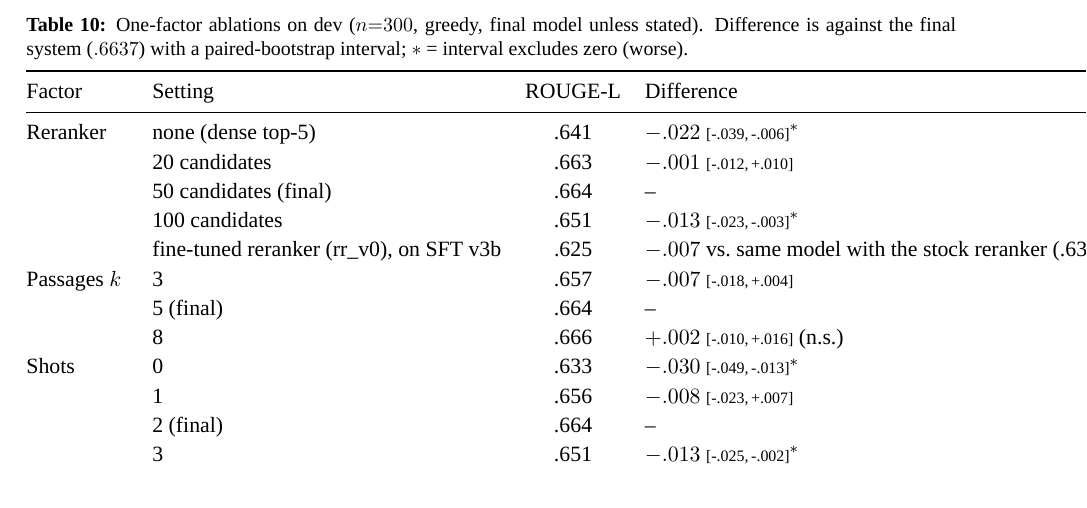
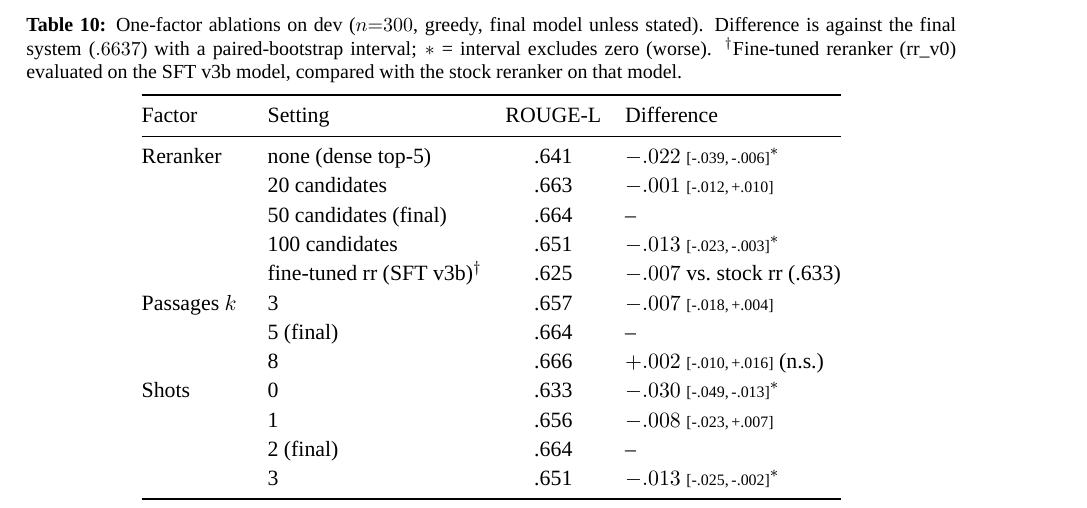
Before and after one commit to hoangphu7122002/law-rag, a LaTeX paper (docs/report/paper/main.tex): part of page 10 of 19, cut so that both start at the same text. Compiled offline with XeLaTeX; a missing font is replaced by an installed copy or a similar font.

Commit message:
docs(report): fix overfull table row
Co-Authored-By: Claude Sonnet 5.5 <noreply@anthropic.com>

```diff
--- a/docs/report/paper/main.tex
+++ b/docs/report/paper/main.tex
@@ -356,7 +356,7 @@ DPO round 3 ($\mathrm{dpo}_{a3}$) & .635 & .642 & $-.029$ \ci{-.045}{-.012} vs r
 Starting from the final system (DPO round~2, greedy, $k{=}5$, $2$ shots, reranker over $50$ dense candidates; dev \rl{} $.6637$), each inference-side factor was varied alone and each round-1 DPO design choice was varied against the reference round-1 model ($\mathrm{dpo}_a$, $.6543$). The acceptance rule was fixed beforehand: a change is adopted only if the lower bound of the paired $95\%$ interval on dev ($n{=}300$) is above zero and it is not worse on \texttt{dev\_clean} and \texttt{dev\_strict}; ties keep the cheaper setting.
 \begin{table}[H]
 \centering
-\caption{One-factor ablations on dev ($n{=}300$, greedy, final model unless stated). Difference is against the final system ($.6637$) with a paired-bootstrap interval; $\ast$ = interval excludes zero (worse).}\label{tab:abl}
+\caption{One-factor ablations on dev ($n{=}300$, greedy, final model unless stated). Difference is against the final system ($.6637$) with a paired-bootstrap interval; $\ast$ = interval excludes zero (worse). $^\dagger$Fine-tuned reranker (rr\_v0) evaluated on the SFT v3b model, compared with the stock reranker on that model.}\label{tab:abl}
 \begin{tabular}{@{}llcl@{}}
 \toprule
 Factor & Setting & \rl{} & Difference\\
@@ -365,7 +365,7 @@ Reranker & none (dense top-5) & .641 & $-.022$ \ci{-.039}{-.006}$^\ast$\\
  & 20 candidates & .663 & $-.001$ \ci{-.012}{+.010}\\
  & 50 candidates (final) & .664 & --\\
  & 100 candidates & .651 & $-.013$ \ci{-.023}{-.003}$^\ast$\\
- & fine-tuned reranker (rr\_v0), on SFT v3b & .625 & $-.007$ vs.\ same model with the stock reranker (.633)\\
+ & fine-tuned rr (SFT v3b)$^\dagger$ & .625 & $-.007$ vs.\ stock rr (.633)\\
 Passages $k$ & 3 & .657 & $-.007$ \ci{-.018}{+.004}\\
  & 5 (final) & .664 & --\\
  & 8 & .666 & $+.002$ \ci{-.010}{+.016} (n.s.)\\
```
Also changed, not shown: docs/report/paper/main.pdf, docs/report/report.pdf, 2 other files.
